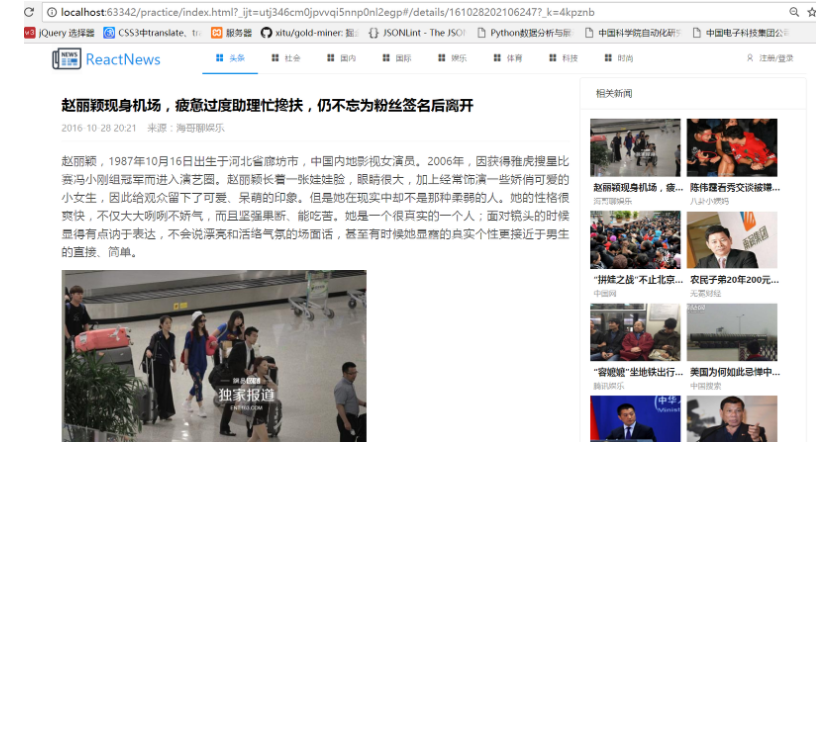
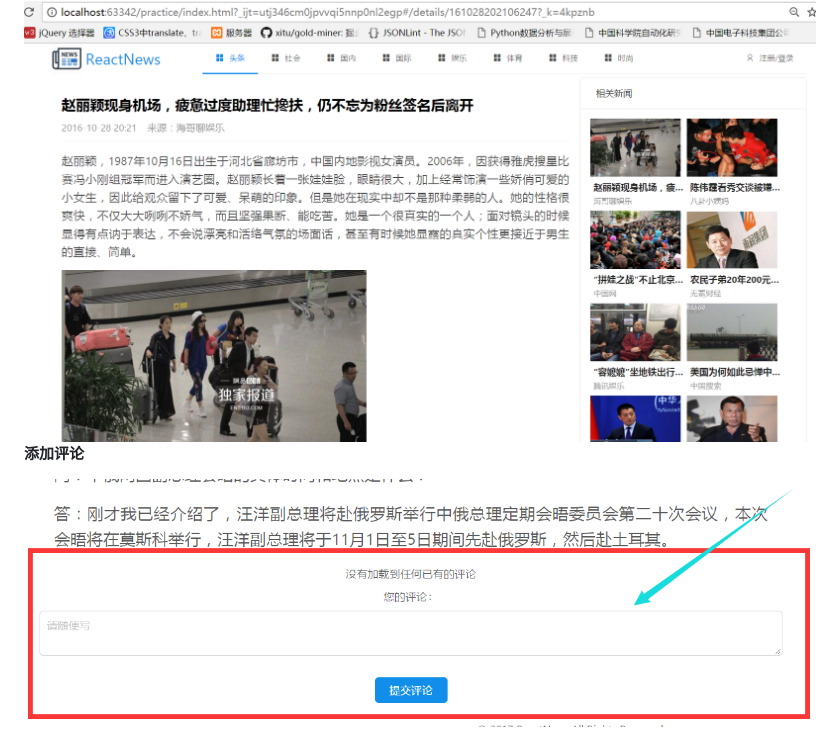
Before and after one commit to xiaoxiaohappy/React_practice_news, a Markdown page: README.md, the part around the change. Rendered like a GitHub page; pictures changed too: READMEpictures/PCComments.png (added); blank space fills up the shorter version.

Commit message:
PCComments(common_comments)

```diff
--- a/README.md
+++ b/README.md
@@ -39,3 +39,8 @@
 **紧接着上面的路由界面增添图片新闻模块**
 
 <img src="READMEpictures/news_image_router.png"/>
+
+
+**添加评论**
+
+<img src="READMEpictures/PCComments.png"/>
```
Also changed, not shown: 4 other files.
